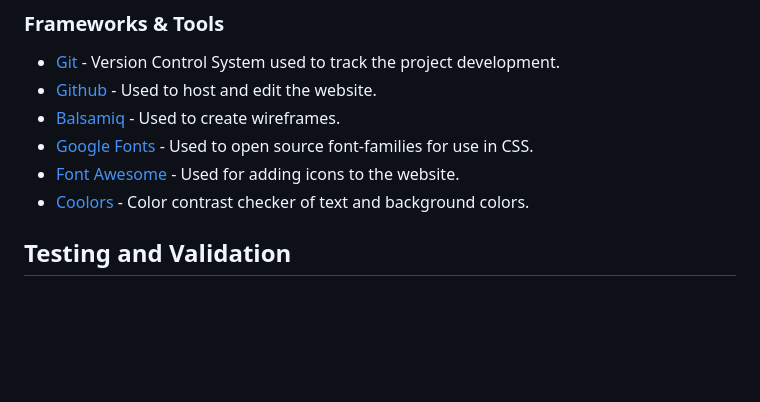
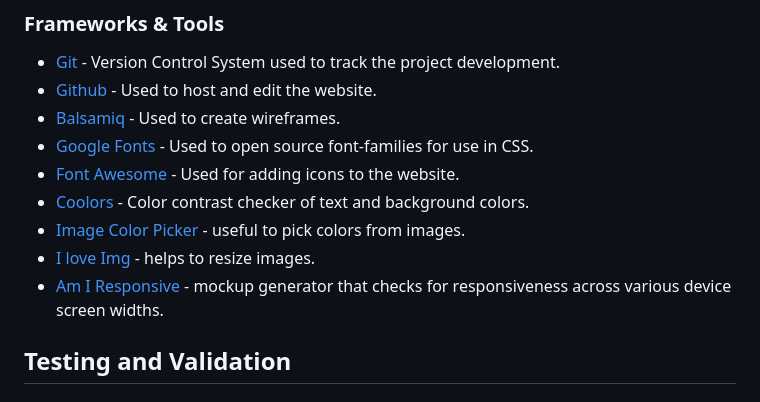
Before and after one commit to deeksha-varma/portfolio_project_1, a Markdown page: README.md, the part around the change. Drawn GitHub-style; blank space fills up the shorter version.

Commit message:
Update frameworks & tools used in README

```diff
--- a/README.md
+++ b/README.md
@@ -166,6 +166,9 @@ Colors, images
 - [Google Fonts](https://fonts.google.com/) - Used to open source font-families for use in CSS.
 - [Font Awesome](https://fontawesome.com/) - Used for adding icons to the website.
 - [Coolors](https://coolors.co/contrast-checker/7c8edb-000000) - Color contrast checker of text and background colors.
+- [Image Color Picker](https://imagecolorpicker.com/) - useful to pick colors from images.
+- [I love Img](https://www.iloveimg.com/resize-image) - helps to resize images.
+- [Am I Responsive](https://ui.dev/amiresponsive) - mockup generator that checks for responsiveness across various device screen widths.
 
 ## Testing and Validation
 
```
